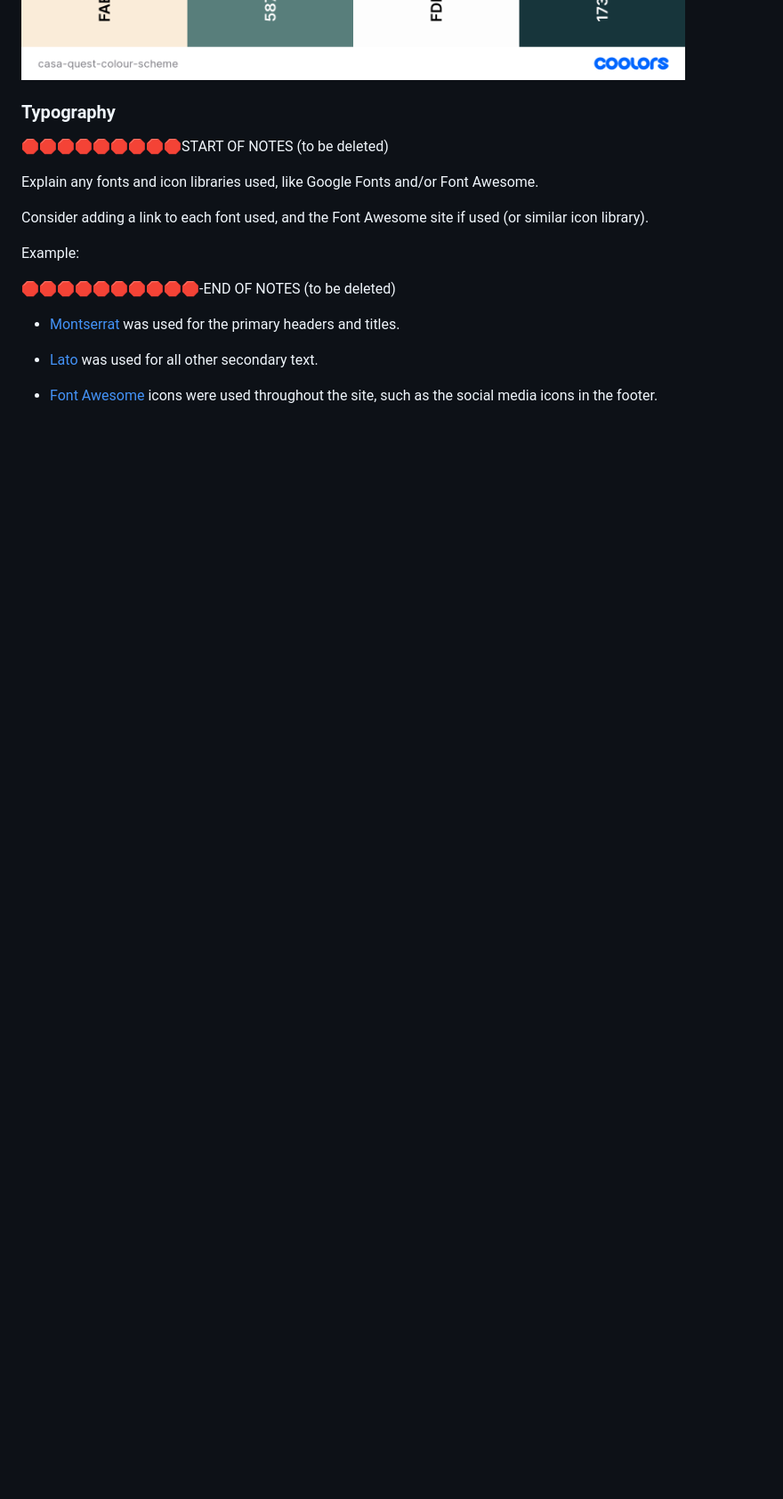
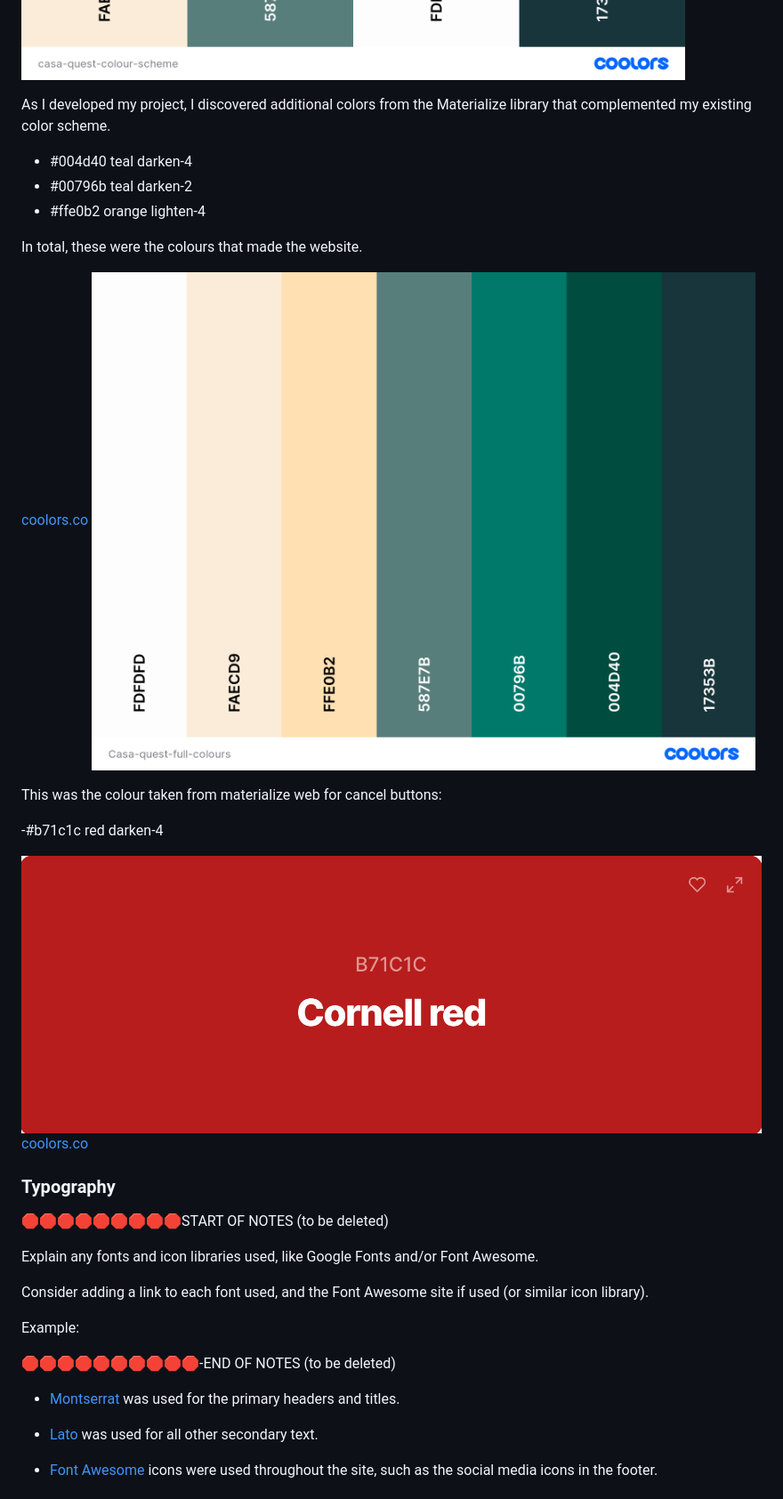
Before and after one commit to mikavir/casa-quest, a Markdown page: README.md, the part around the change printed below. Shown: that part at 89% size. Drawn GitHub-style; pictures changed too: documentation/casa-quest-colour-red.png (added), documentation/casa-quest-full-colours.png (added); blank space fills up the shorter version.

Commit message:
Add colour scheme

```diff
--- a/README.md
+++ b/README.md
@@ -30,6 +30,23 @@ I used [coolors.co](https://coolors.co/faecd9-587e7b-fdfdfd-17353b) to generate
 
 ![screenshot](documentation/casa-quest-colour-scheme.png)
 
+As I developed my project, I discovered additional colors from the Materialize library that complemented my existing color scheme.
+
+- #004d40 teal darken-4
+- #00796b teal darken-2
+- #ffe0b2 orange lighten-4
+
+In total, these were the colours that made the website.
+
+[coolors.co](https://coolors.co/fdfdfd-faecd9-ffe0b2-587e7b-00796b-004d40-17353b)
+![screenshot](documentation/casa-quest-full-colours.png)
+
+This was the colour taken from materialize web for cancel buttons:
+
+-#b71c1c red darken-4
+
+![screenshot](documentation/casa-quest-colour-red.png)
+[coolors.co](https://coolors.co/b71c1c)
 
 ### Typography
 
```
Also changed, not shown: other parts of README.md (+1 -1 lines).
